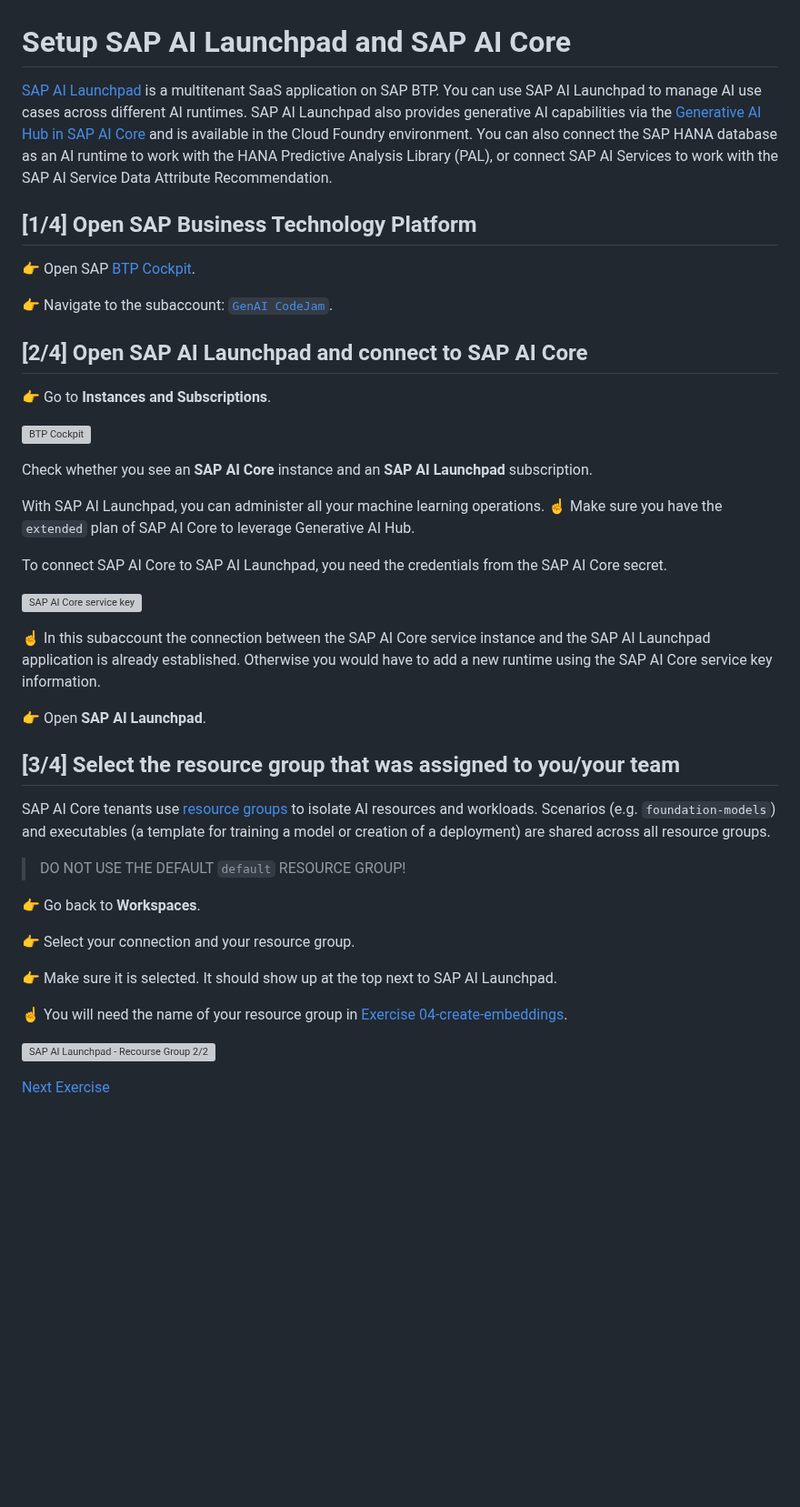
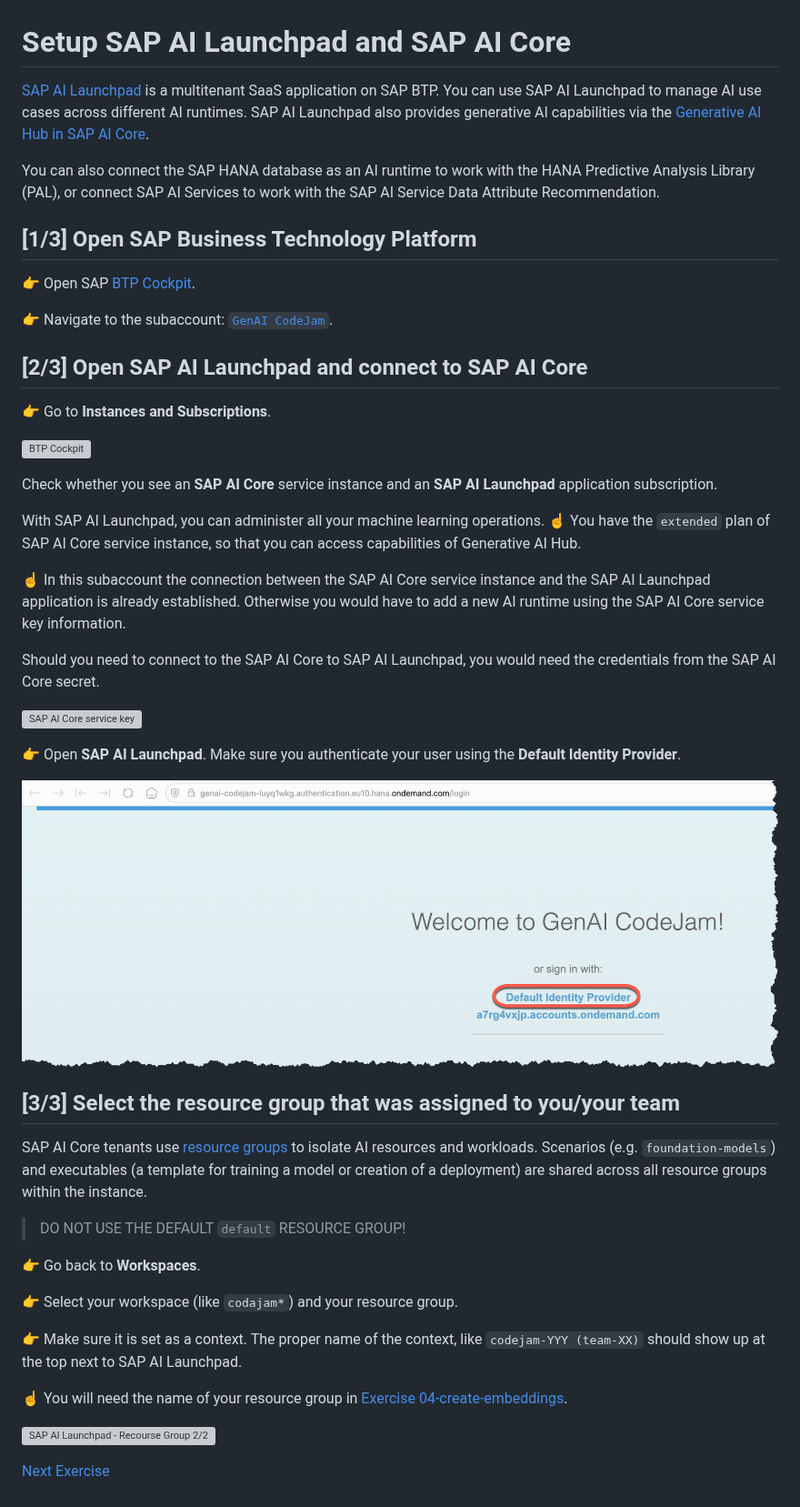
Before and after one commit to SAP-samples/generative-ai-codejam, a Markdown page: exercises/00-connect-AICore-and-AILaunchpad.md, the part around the change. Shown at 91% size. Rendered like a GitHub page; pictures changed too: exercises/images/auth_default.png (added); blank space fills up the shorter version; grey boxes are pictures that could not be loaded.

Commit message:
Update 00-connect-AICore-and-AILaunchpad.md for clarity and accuracy; add authentication image

```diff
--- a/exercises/00-connect-AICore-and-AILaunchpad.md
+++ b/exercises/00-connect-AICore-and-AILaunchpad.md
@@ -1,41 +1,44 @@
 # Setup SAP AI Launchpad and SAP AI Core
-[SAP AI Launchpad](https://help.sap.com/docs/ai-launchpad) is a multitenant SaaS application on SAP BTP. You can use SAP AI Launchpad to manage AI use cases across different AI runtimes. SAP AI Launchpad also provides generative AI capabilities via the [Generative AI Hub in SAP AI Core](https://help.sap.com/docs/sap-ai-core/sap-ai-core-service-guide/generative-ai-hub-in-sap-ai-core-7db524ee75e74bf8b50c167951fe34a5) and is available in the Cloud Foundry environment. You can also connect the SAP HANA database as an AI runtime to work with the HANA Predictive Analysis Library (PAL), or connect SAP AI Services to work with the SAP AI Service Data Attribute Recommendation.
+[SAP AI Launchpad](https://help.sap.com/docs/ai-launchpad) is a multitenant SaaS application on SAP BTP. You can use SAP AI Launchpad to manage AI use cases across different AI runtimes. SAP AI Launchpad also provides generative AI capabilities via the [Generative AI Hub in SAP AI Core](https://help.sap.com/docs/sap-ai-core/sap-ai-core-service-guide/generative-ai-hub-in-sap-ai-core-7db524ee75e74bf8b50c167951fe34a5).
 
-## [1/4] Open SAP Business Technology Platform
+You can also connect the SAP HANA database as an AI runtime to work with the HANA Predictive Analysis Library (PAL), or connect SAP AI Services to work with the SAP AI Service Data Attribute Recommendation.
+
+## [1/3] Open SAP Business Technology Platform
 👉 Open SAP [BTP Cockpit](https://emea.cockpit.btp.cloud.sap/cockpit).
 
 👉 Navigate to the subaccount: [`GenAI CodeJam`](https://emea.cockpit.btp.cloud.sap/cockpit#/globalaccount/275320f9-4c26-4622-8728-b6f5196075f5/subaccount/a5a420d8-58c6-4820-ab11-90c7145da589/subaccountoverview).
 
-## [2/4] Open SAP AI Launchpad and connect to SAP AI Core
+## [2/3] Open SAP AI Launchpad and connect to SAP AI Core
 👉 Go to **Instances and Subscriptions**.
 
 ![BTP Cockpit](images/btp-subaccount.png)
 
-Check whether you see an **SAP AI Core** instance and an **SAP AI Launchpad** subscription.
+Check whether you see an **SAP AI Core** service instance and an **SAP AI Launchpad** application subscription.
 
-With SAP AI Launchpad, you can administer all your machine learning operations. ☝️ Make sure you have the `extended` plan of SAP AI Core to leverage Generative AI Hub.
+With SAP AI Launchpad, you can administer all your machine learning operations. ☝️ You have the `extended` plan of SAP AI Core service instance, so that you can access capabilities of Generative AI Hub.
 
-To connect SAP AI Core to SAP AI Launchpad, you need the credentials from the SAP AI Core secret.
+☝️ In this subaccount the connection between the SAP AI Core service instance and the SAP AI Launchpad application is already established. Otherwise you would have to add a new AI runtime using the SAP AI Core service key information.
+
+Should you need to connect to the SAP AI Core to SAP AI Launchpad, you would need the credentials from the SAP AI Core secret.
 
 ![SAP AI Core service key](images/service-binding.png)
 
-☝️ In this subaccount the connection between the SAP AI Core service instance and the SAP AI Launchpad application is already established. Otherwise you would have to add a new runtime using the SAP AI Core service key information.
+👉 Open **SAP AI Launchpad**. Make sure you authenticate your user using the **Default Identity Provider**.
 
-👉 Open **SAP AI Launchpad**.
+![Authentication client](images/auth_default.png)
 
-## [3/4] Select the resource group that was assigned to you/your team
-SAP AI Core tenants use [resource groups](https://help.sap.com/docs/sap-ai-core/sap-ai-core-service-guide/resource-groups) to isolate AI resources and workloads. Scenarios (e.g. `foundation-models`) and executables (a template for training a model or creation of a deployment) are shared across all resource groups.
+## [3/3] Select the resource group that was assigned to you/your team
+SAP AI Core tenants use [resource groups](https://help.sap.com/docs/sap-ai-core/sap-ai-core-service-guide/resource-groups) to isolate AI resources and workloads. Scenarios (e.g. `foundation-models`) and executables (a template for training a model or creation of a deployment) are shared across all resource groups within the instance.
 
 >DO NOT USE THE DEFAULT `default` RESOURCE GROUP!
 
 👉 Go back to **Workspaces**.
 
-👉 Select your connection and your resource group.
+👉 Select your workspace (like `codajam*`) and your resource group.
 
-👉 Make sure it is selected. It should show up at the top next to SAP AI Launchpad.
+👉 Make sure it is set as a context. The proper name of the context, like `codejam-YYY (team-XX)` should show up at the top next to SAP AI Launchpad.
 
 ☝️ You will need the name of your resource group in [Exercise 04-create-embeddings](04-create-embeddings.ipynb).
-
 
 ![SAP AI Launchpad - Recourse Group 2/2](images/resource_group_2.png)
 
```
